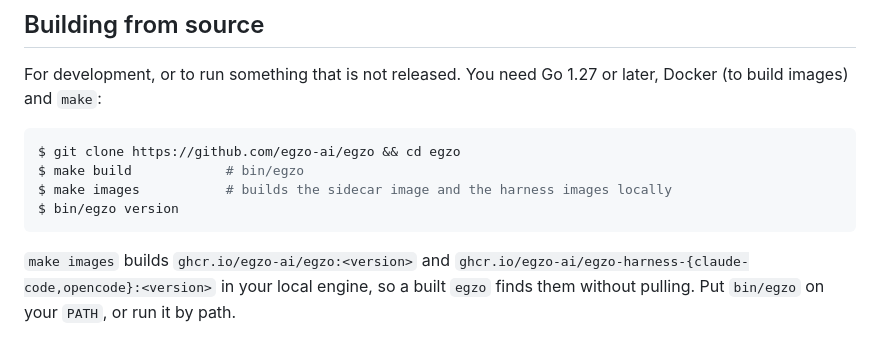
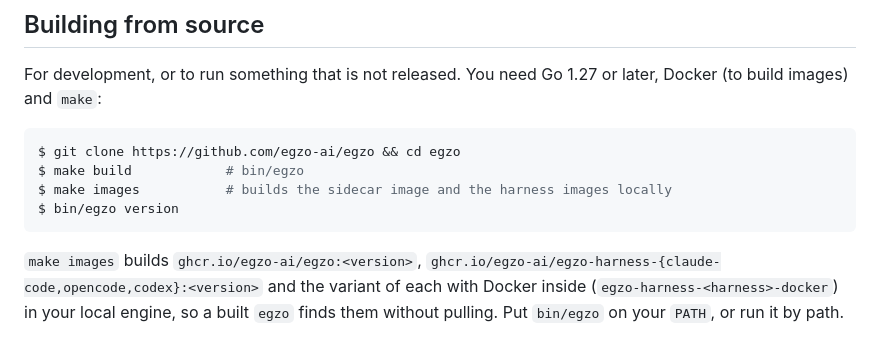
Before and after one commit to egzo-ai/egzo, a Markdown page: docs/install.md, the part around the change. Drawn GitHub-style.

````diff
--- a/docs/install.md
+++ b/docs/install.md
@@ -104,5 +104,6 @@ $ make images           # builds the sidecar image and the harness images locall
 $ bin/egzo version
 ```
 
-`make images` builds `ghcr.io/egzo-ai/egzo:<version>` and `ghcr.io/egzo-ai/egzo-harness-{claude-code,opencode}:<version>`
+`make images` builds `ghcr.io/egzo-ai/egzo:<version>`, `ghcr.io/egzo-ai/egzo-harness-{claude-code,opencode,codex}:<version>` and
+the variant of each with Docker inside (`egzo-harness-<harness>-docker`)
 in your local engine, so a built `egzo` finds them without pulling. Put `bin/egzo` on your `PATH`, or run it by path.
````
Also changed, not shown: docs/hub-bridges.md (+1 -1 lines), docs/images.md (+1 -1 lines).
